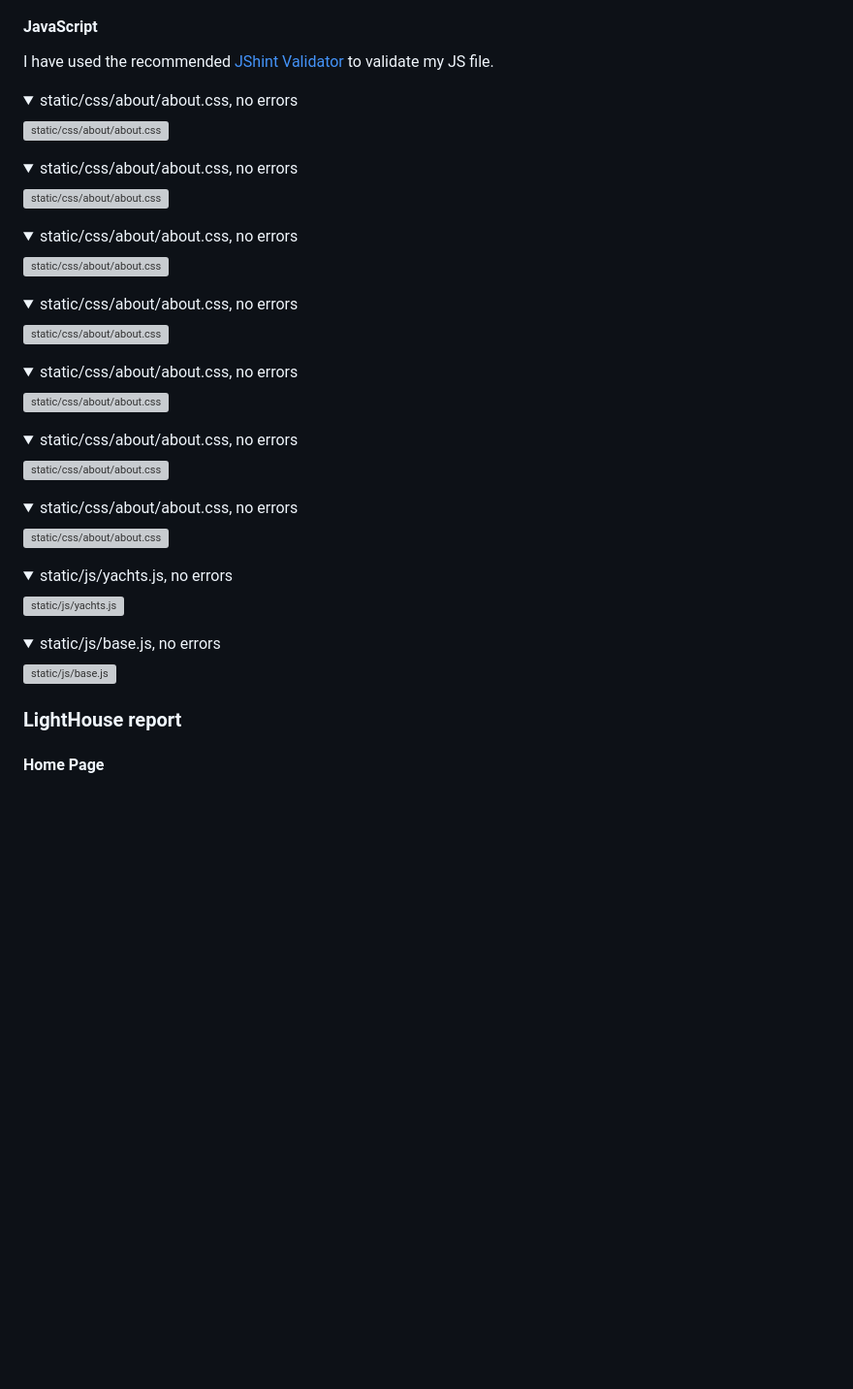
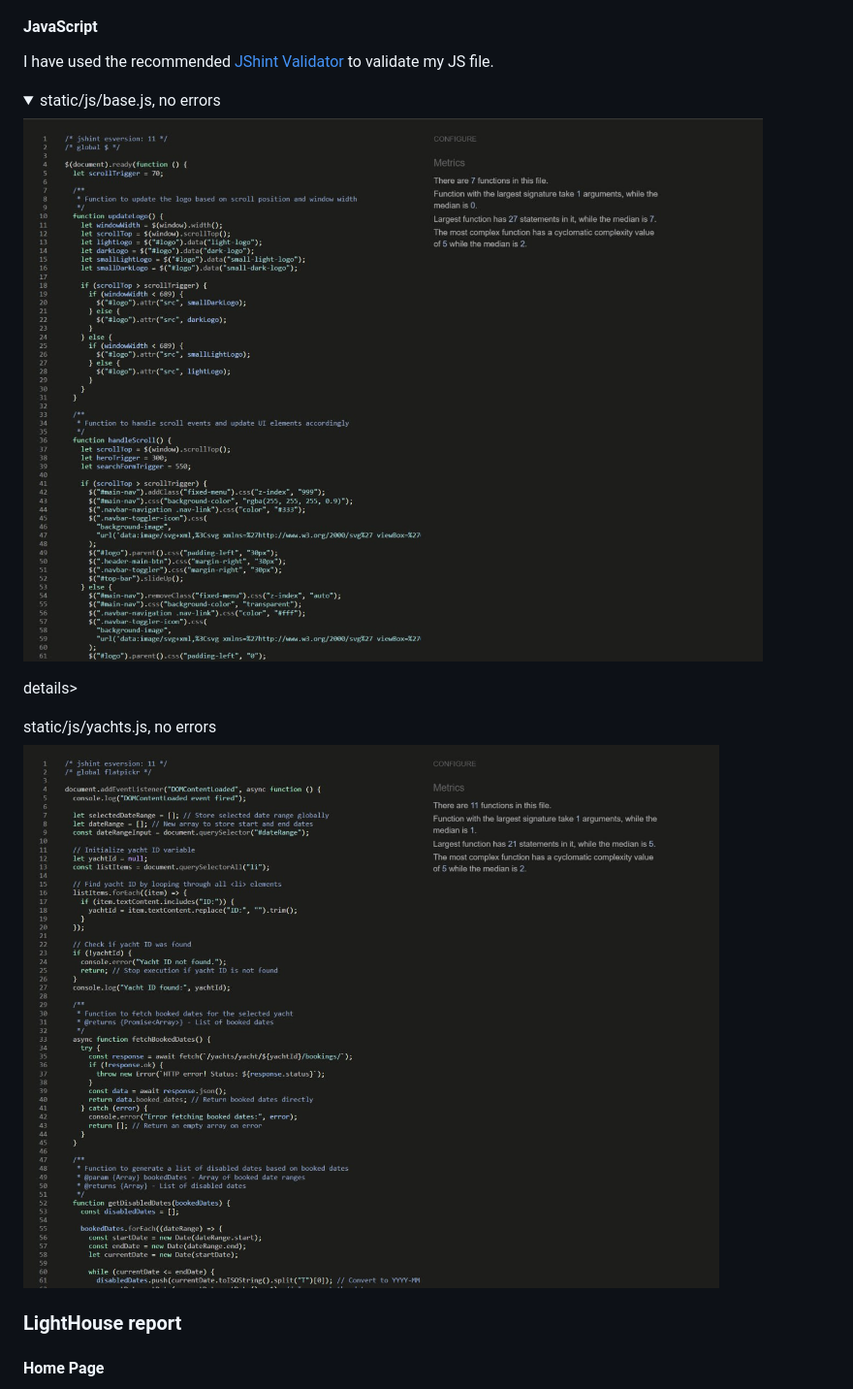
Before and after one commit to pagaslav/yachtsescape-com, a Markdown page: README.md, the part around the change. Shown: that part at 97% size. Drawn GitHub-style; pictures changed too: docs/images/w3c-validation/base-js.jpeg (added), docs/images/w3c-validation/yacht-js.jpeg (added); folded sections open; blank space fills up the shorter version; grey boxes are pictures that could not be loaded.

Commit message:
Add screenshots for README and validate html code

```diff
--- a/README.md
+++ b/README.md
@@ -1292,58 +1292,15 @@ Below is the confirmation screenshot for the successful validation:
 I have used the recommended [JShint Validator](https://jshint.com/) to validate my JS file.
 
 <details>
-<summary> static/css/about/about.css, no errors</summary>
-
-![static/css/about/about.css](documentation/pages/responsiv/403-page-responsive.webp)
-</details>
-
-<details>
-<summary> static/css/about/about.css, no errors</summary>
-
-![static/css/about/about.css](documentation/pages/responsiv/403-page-responsive.webp)
-</details>
-
-<details>
-<summary> static/css/about/about.css, no errors</summary>
-
-![static/css/about/about.css](documentation/pages/responsiv/403-page-responsive.webp)
-</details>
-
-<details>
-<summary> static/css/about/about.css, no errors</summary>
-
-![static/css/about/about.css](documentation/pages/responsiv/403-page-responsive.webp)
-</details>
-
-<details>
-<summary> static/css/about/about.css, no errors</summary>
-
-![static/css/about/about.css](documentation/pages/responsiv/403-page-responsive.webp)
-</details>
-
-<details>
-<summary> static/css/about/about.css, no errors</summary>
-
-![static/css/about/about.css](documentation/pages/responsiv/403-page-responsive.webp)
-</details>
-
-<details>
-<summary> static/css/about/about.css, no errors</summary>
-
-![static/css/about/about.css](documentation/pages/responsiv/403-page-responsive.webp)
-</details>
-
-
-<details>
-<summary>static/js/yachts.js, no errors</summary>
-
-![static/js/yachts.js](documentation/pages/responsiv/403-page-responsive.webp)
-</details>
-
-<details>
-<summary>static/js/base.js, no errors</summary>
-
-![static/js/base.js](documentation/pages/responsiv/403-page-responsive.webp)
+<summary> static/js/base.js, no errors</summary>
+
+![base.js](docs/images/w3c-validation/base-js.jpeg)
+</details>
+
+details>
+<summary> static/js/yachts.js, no errors</summary>
+
+![yachts.js](docs/images/w3c-validation/yacht-js.jpeg)
 </details>
 
 ### LightHouse report
```
Also changed, not shown: 2 other files.
